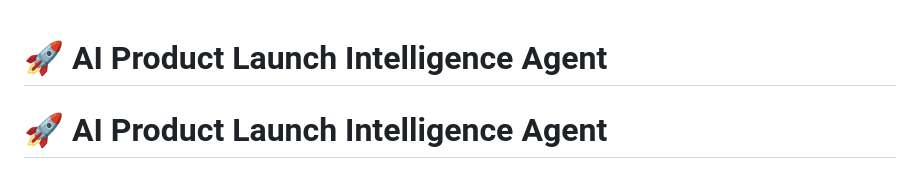
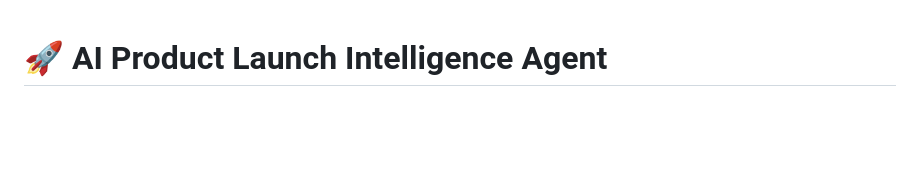
Before and after one commit to Mohamed-Noufal/product-launch-intelligence, a Markdown page: README.md, the part around the change. Drawn GitHub-style; blank space fills up the shorter version.

```diff
--- a/README.md
+++ b/README.md
@@ -1,6 +1,6 @@
 # 🚀 AI Product Launch Intelligence Agent
 
-# 🚀 AI Product Launch Intelligence Agent
+
 
 <p align="center">
 	<img src="assets/hero.png" alt="Product Intelligence Hub" style="max-width:100%; height:auto; border-radius:8px;" />
```
